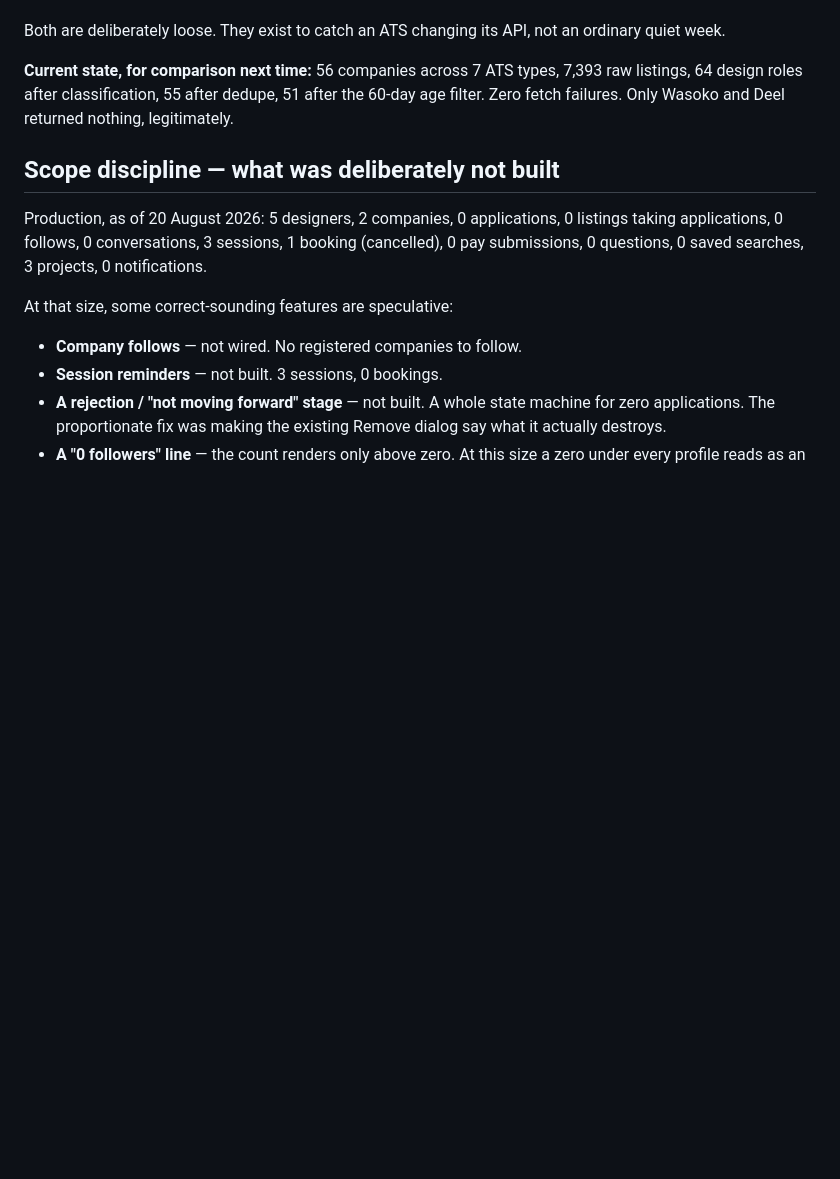
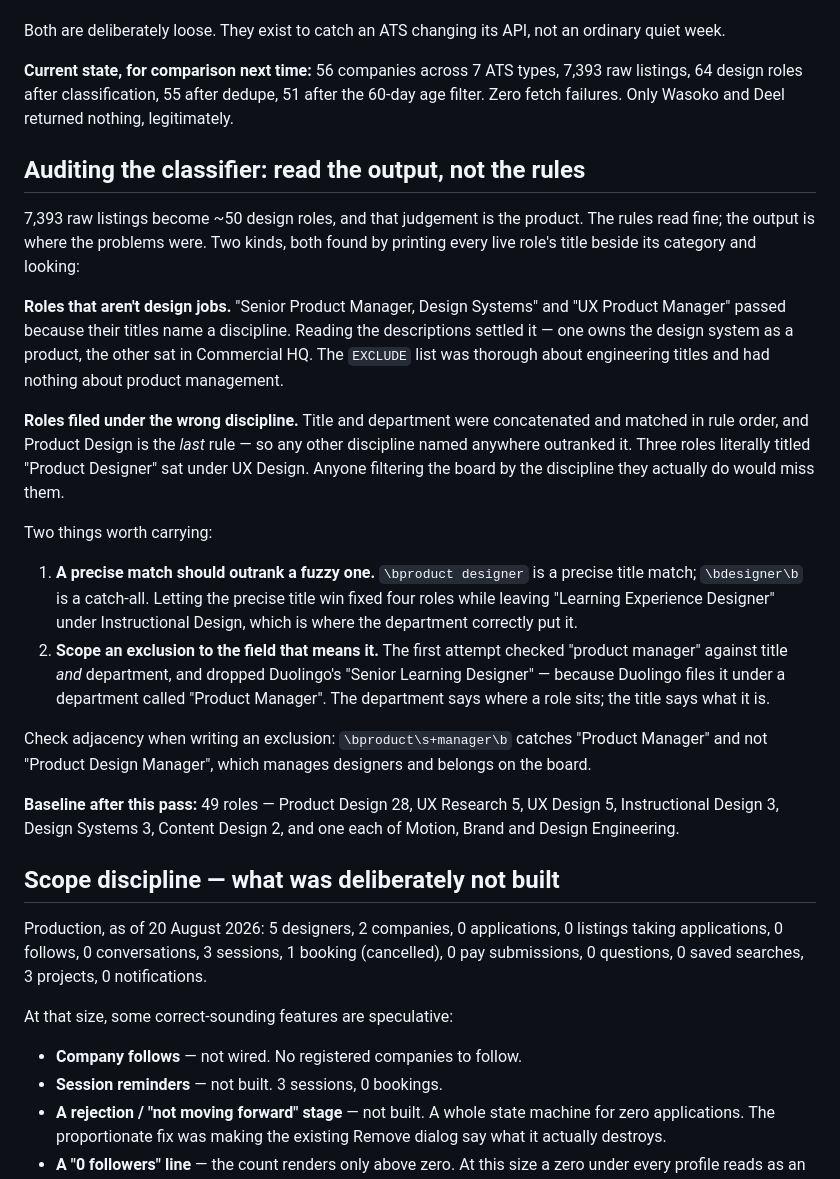
Before and after one commit to markkimathi/wabunifu, a Markdown page: docs/audit-notes.md, the part around the change. GitHub-like rendering; blank space fills up the shorter version.

Commit message:
Note how to audit the classifier
Print every live role's title beside its category and read it — the rules
looked fine, the output didn't. Records the two shapes found and the two
lessons: a precise match should outrank a fuzzy one, and an exclusion
belongs on the field that means it.

Co-Authored-By: Claude Opus 5 <noreply@anthropic.com>

```diff
--- a/docs/audit-notes.md
+++ b/docs/audit-notes.md
@@ -344,6 +344,44 @@ an ordinary quiet week.
 after the 60-day age filter. Zero fetch failures. Only Wasoko and Deel returned
 nothing, legitimately.
 
+## Auditing the classifier: read the output, not the rules
+
+7,393 raw listings become ~50 design roles, and that judgement is the product.
+The rules read fine; the output is where the problems were. Two kinds, both
+found by printing every live role's title beside its category and looking:
+
+**Roles that aren't design jobs.** "Senior Product Manager, Design Systems" and
+"UX Product Manager" passed because their titles name a discipline. Reading the
+descriptions settled it — one owns the design system as a product, the other
+sat in Commercial HQ. The `EXCLUDE` list was thorough about engineering titles
+and had nothing about product management.
+
+**Roles filed under the wrong discipline.** Title and department were
+concatenated and matched in rule order, and Product Design is the *last* rule —
+so any other discipline named anywhere outranked it. Three roles literally
+titled "Product Designer" sat under UX Design. Anyone filtering the board by
+the discipline they actually do would miss them.
+
+Two things worth carrying:
+
+1. **A precise match should outrank a fuzzy one.** `\bproduct designer` is a
+   precise title match; `\bdesigner\b` is a catch-all. Letting the precise
+   title win fixed four roles while leaving "Learning Experience Designer"
+   under Instructional Design, which is where the department correctly put it.
+2. **Scope an exclusion to the field that means it.** The first attempt checked
+   "product manager" against title *and* department, and dropped Duolingo's
+   "Senior Learning Designer" — because Duolingo files it under a department
+   called "Product Manager". The department says where a role sits; the title
+   says what it is.
+
+Check adjacency when writing an exclusion: `\bproduct\s+manager\b` catches
+"Product Manager" and not "Product Design Manager", which manages designers and
+belongs on the board.
+
+**Baseline after this pass:** 49 roles — Product Design 28, UX Research 5, UX
+Design 5, Instructional Design 3, Design Systems 3, Content Design 2, and one
+each of Motion, Brand and Design Engineering.
+
 ## Scope discipline — what was deliberately not built
 
 Production, as of 20 August 2026: 5 designers, 2 companies, 0 applications,
```
